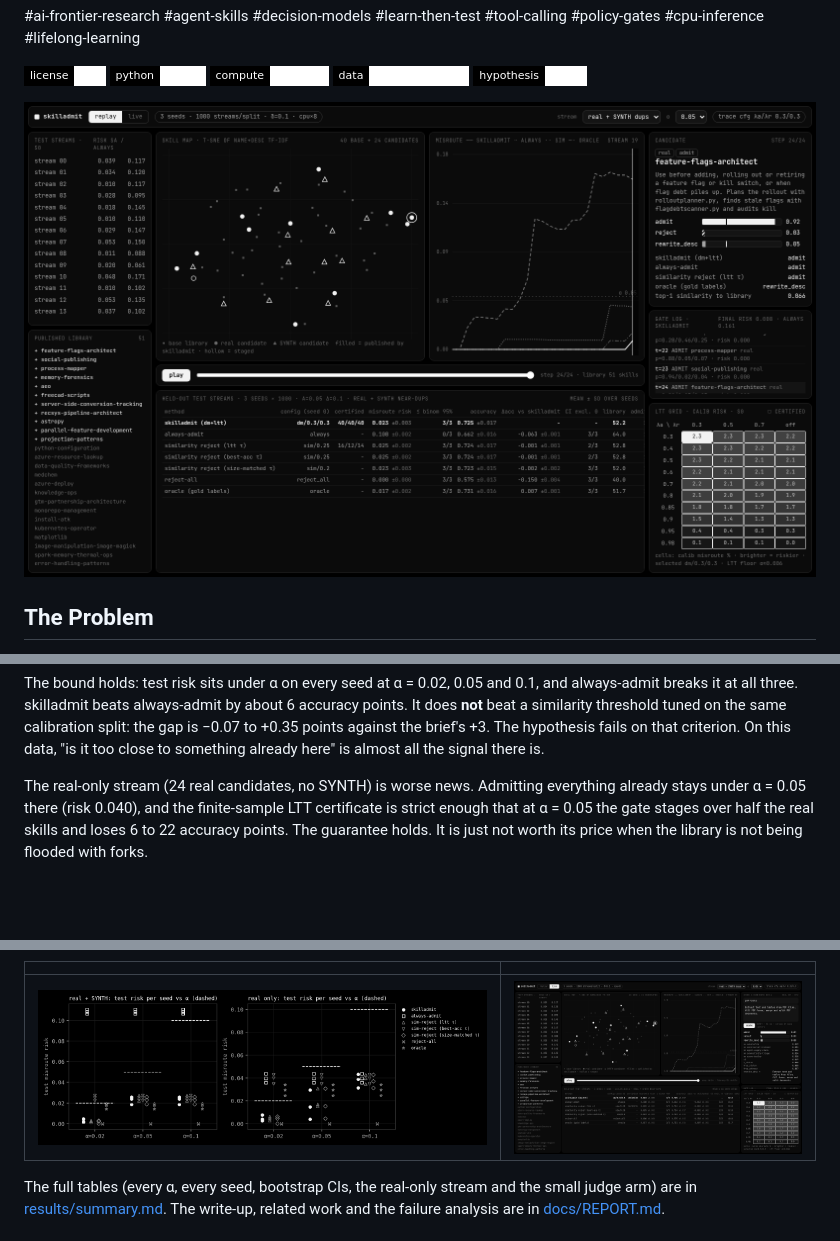
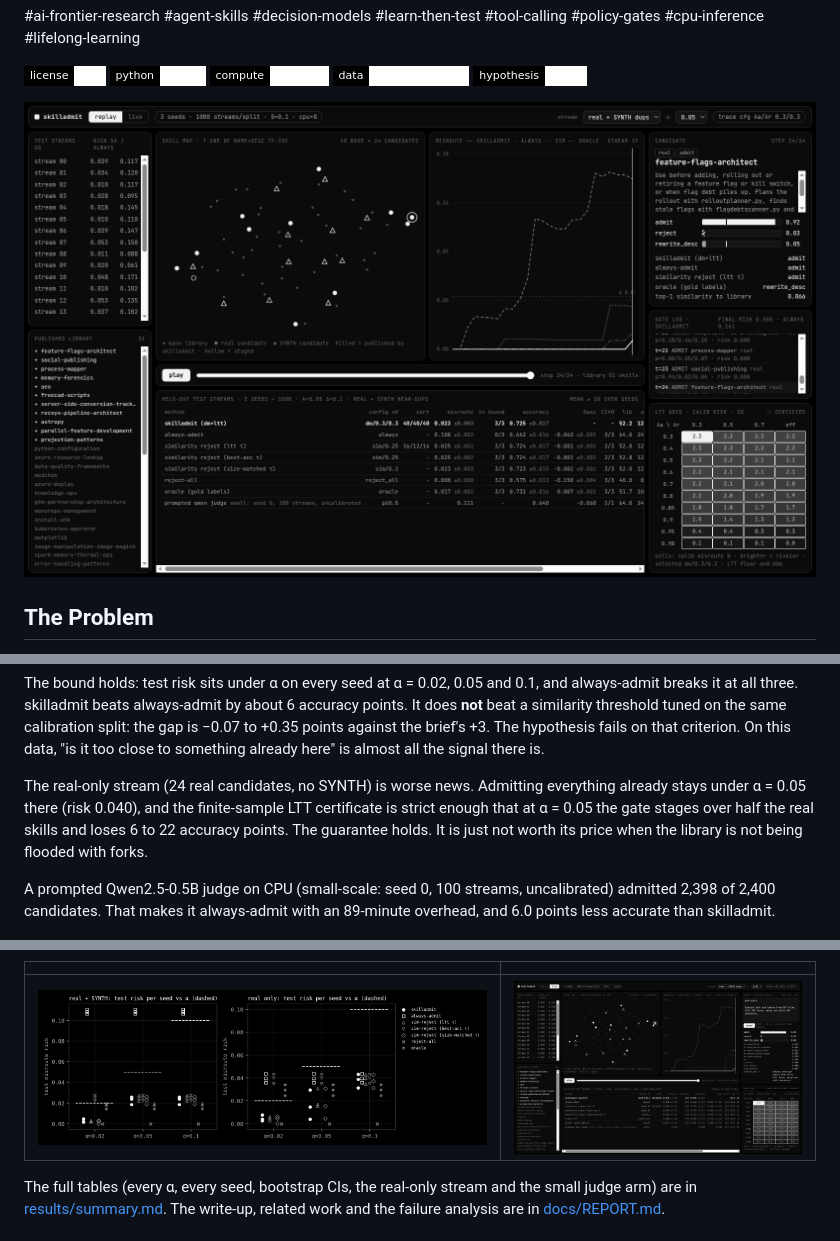
Before and after one commit to Sebastianrodaaa/skilladmit, a Markdown page: README.md, 3 parts joined by grey strips. Drawn GitHub-style; pictures changed too: docs/screenshots/hero.png, docs/screenshots/live.png; badges without logos; blank space fills up the shorter version.

Commit message:
judge arm results, fix dashboard header quoting, CI JS parse check

```diff
--- a/README.md
+++ b/README.md
@@ -74,6 +74,9 @@ The real-only stream (24 real candidates, no SYNTH) is worse news. Admitting eve
 over half the real skills and loses 6 to 22 accuracy points. The guarantee holds. It is just not worth its price
 when the library is not being flooded with forks.
 
+A prompted Qwen2.5-0.5B judge on CPU (small-scale: seed 0, 100 streams, uncalibrated) admitted 2,398 of 2,400
+candidates. That makes it always-admit with an 89-minute overhead, and 6.0 points less accurate than skilladmit.
+
 ![Every config on held-out streams](docs/screenshots/frontier.png)
 
 | | |
```
Also changed, not shown: docs/REPORT.md (+21 -2 lines), results/summary.md (+10 -0 lines), 5 other files.
